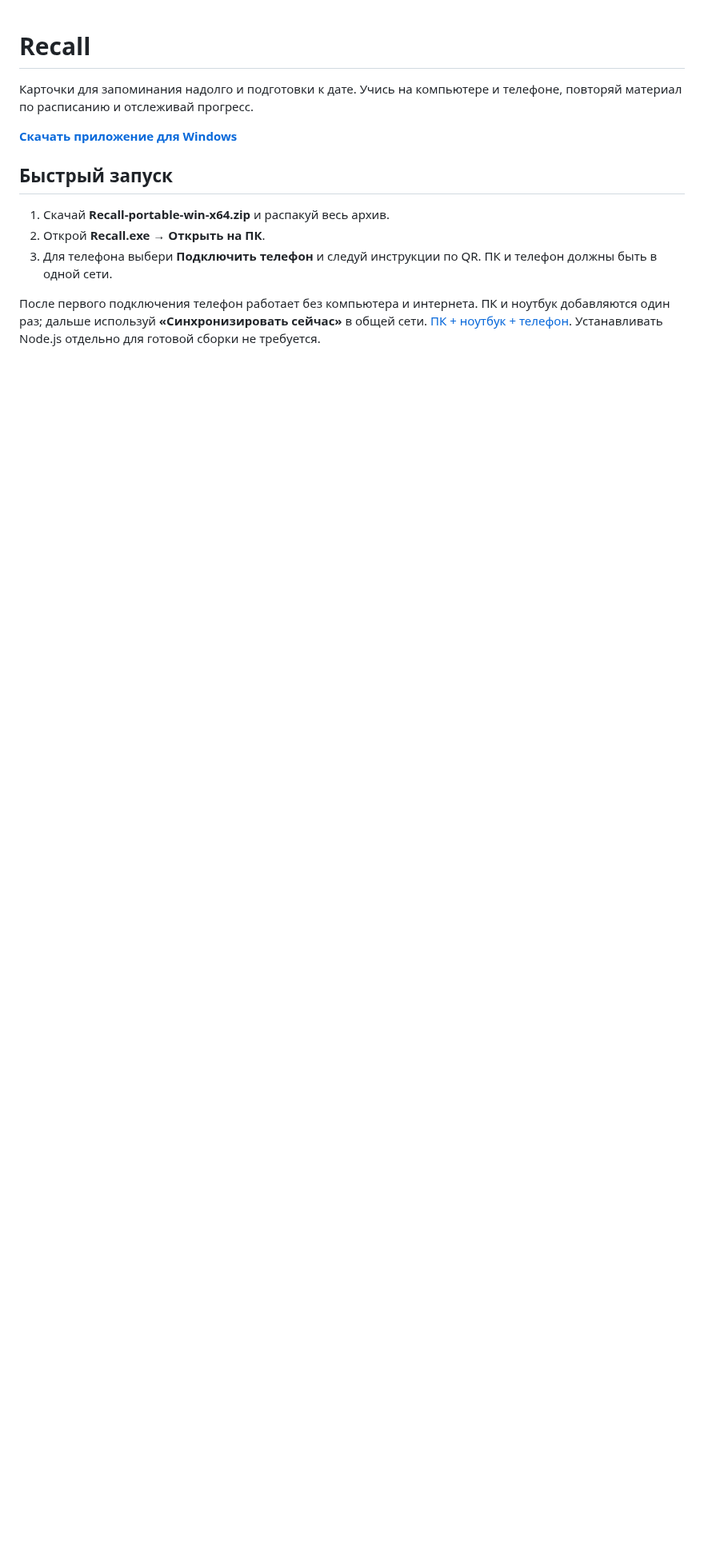
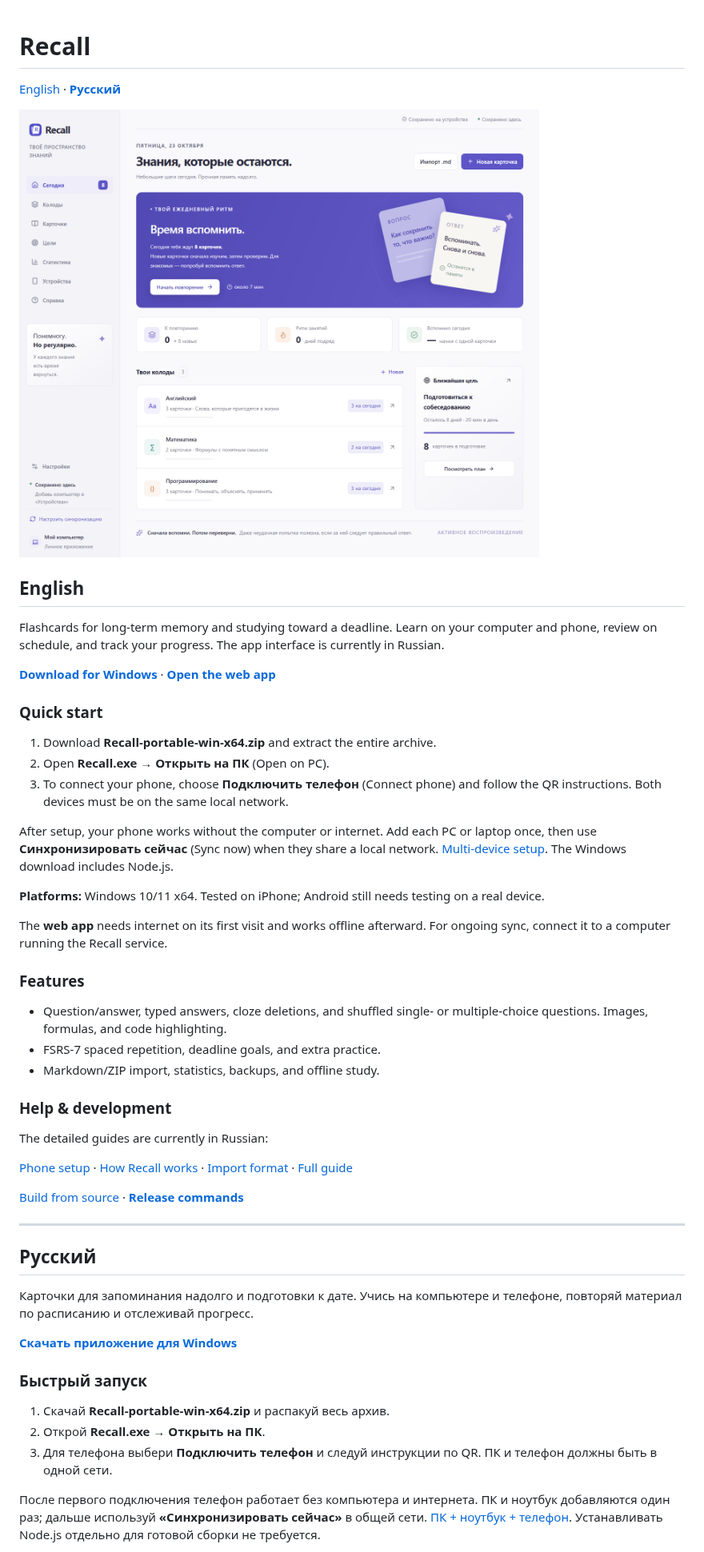
Before and after one commit to MantyZOR/Recall, a Markdown page: README.md, the part around one of its changes. Shown at 80% size. Rendered like a GitHub page; pictures changed too: docs/images/recall-preview.png (added); blank space fills up the shorter version.

Commit message:
Add English README and app preview

```diff
--- a/README.md
+++ b/README.md
@@ -1,10 +1,54 @@
 # Recall
+
+[English](#english) · **[Русский](#russian)**
+
+[<img src="docs/images/recall-preview.png" alt="Recall dashboard with sample flashcard decks and a study goal" width="900">](https://mantyzor.github.io/Recall/)
+
+<a id="english"></a>
+
+## English
+
+Flashcards for long-term memory and studying toward a deadline. Learn on your computer and phone, review on schedule, and track your progress. The app interface is currently in Russian.
+
+**[Download for Windows](https://github.com/MantyZOR/Recall/releases/latest)** · **[Open the web app](https://mantyzor.github.io/Recall/)**
+
+### Quick start
+
+1. Download **Recall-portable-win-x64.zip** and extract the entire archive.
+2. Open **Recall.exe** → **Открыть на ПК** (Open on PC).
+3. To connect your phone, choose **Подключить телефон** (Connect phone) and follow the QR instructions. Both devices must be on the same local network.
+
+After setup, your phone works without the computer or internet. Add each PC or laptop once, then use **Синхронизировать сейчас** (Sync now) when they share a local network. [Multi-device setup](docs/local-sync.md). The Windows download includes Node.js.
+
+**Platforms:** Windows 10/11 x64. Tested on iPhone; Android still needs testing on a real device.
+
+The **web app** needs internet on its first visit and works offline afterward. For ongoing sync, connect it to a computer running the Recall service.
+
+### Features
+
+- Question/answer, typed answers, cloze deletions, and shuffled single- or multiple-choice questions. Images, formulas, and code highlighting.
+- FSRS-7 spaced repetition, deadline goals, and extra practice.
+- Markdown/ZIP import, statistics, backups, and offline study.
+
+### Help & development
+
+The detailed guides are currently in Russian:
+
+[Phone setup](docs/connection-guide.md) · [How Recall works](docs/mini-wiki.md) · [Import format](docs/markdown-format.md) · [Full guide](docs/reference.md)
+
+[Build from source](docs/github-and-portability.md) · **[Release commands](docs/releasing.md)**
+
+---
+
+<a id="russian"></a>
+
+## Русский
 
 Карточки для запоминания надолго и подготовки к дате. Учись на компьютере и телефоне, повторяй материал по расписанию и отслеживай прогресс.
 
 **[Скачать приложение для Windows](https://github.com/MantyZOR/Recall/releases/latest)**
 
-## Быстрый запуск
+### Быстрый запуск
 
 1. Скачай **Recall-portable-win-x64.zip** и распакуй весь архив.
 2. Открой **Recall.exe** → **Открыть на ПК**.
```
Also changed, not shown: other parts of README.md (+3 -3 lines).
